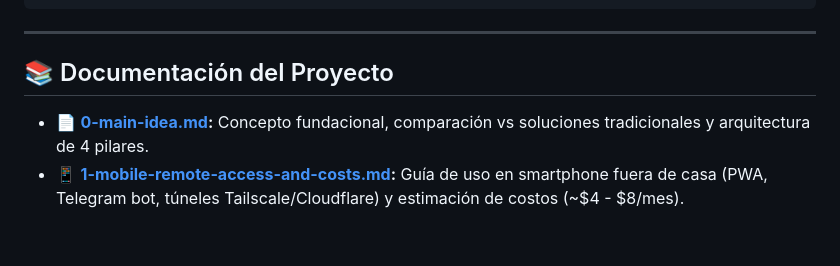
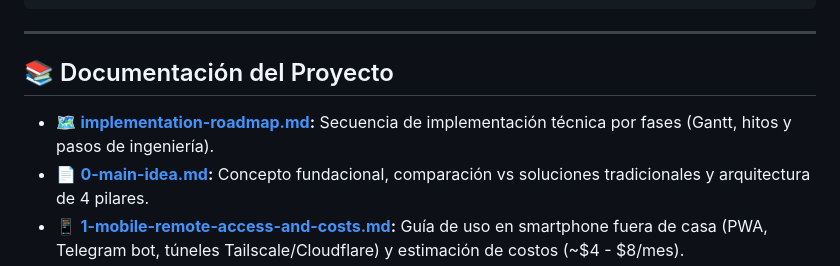
Before and after one commit to trautslab/TrautsLab-OS, a Markdown page: README.md, the part around the change. GitHub-like rendering; blank space fills up the shorter version.

Commit message:
docs: add implementation roadmap and update documentation links

```diff
--- a/README.md
+++ b/README.md
@@ -93,6 +93,7 @@ TrautsLab-OS/
 
 ## 📚 Documentación del Proyecto
 
+* 🗺️ **[implementation-roadmap.md](docs/roadmap/implementation-roadmap.md):** Secuencia de implementación técnica por fases (Gantt, hitos y pasos de ingeniería).
 * 📄 **[0-main-idea.md](docs/inception/0-main-idea.md):** Concepto fundacional, comparación vs soluciones tradicionales y arquitectura de 4 pilares.
 * 📱 **[1-mobile-remote-access-and-costs.md](docs/inception/1-mobile-remote-access-and-costs.md):** Guía de uso en smartphone fuera de casa (PWA, Telegram bot, túneles Tailscale/Cloudflare) y estimación de costos (~$4 - $8/mes).
 * 📐 **[diagrams.md](docs/architecture/diagrams.md):** Diagramas Mermaid completos (Arquitectura, Componentes, Secuencia 3-Tier y Actividades).
```
Also changed, not shown: docs/roadmap/implementation-roadmap.md (added, +150 -0 lines).
